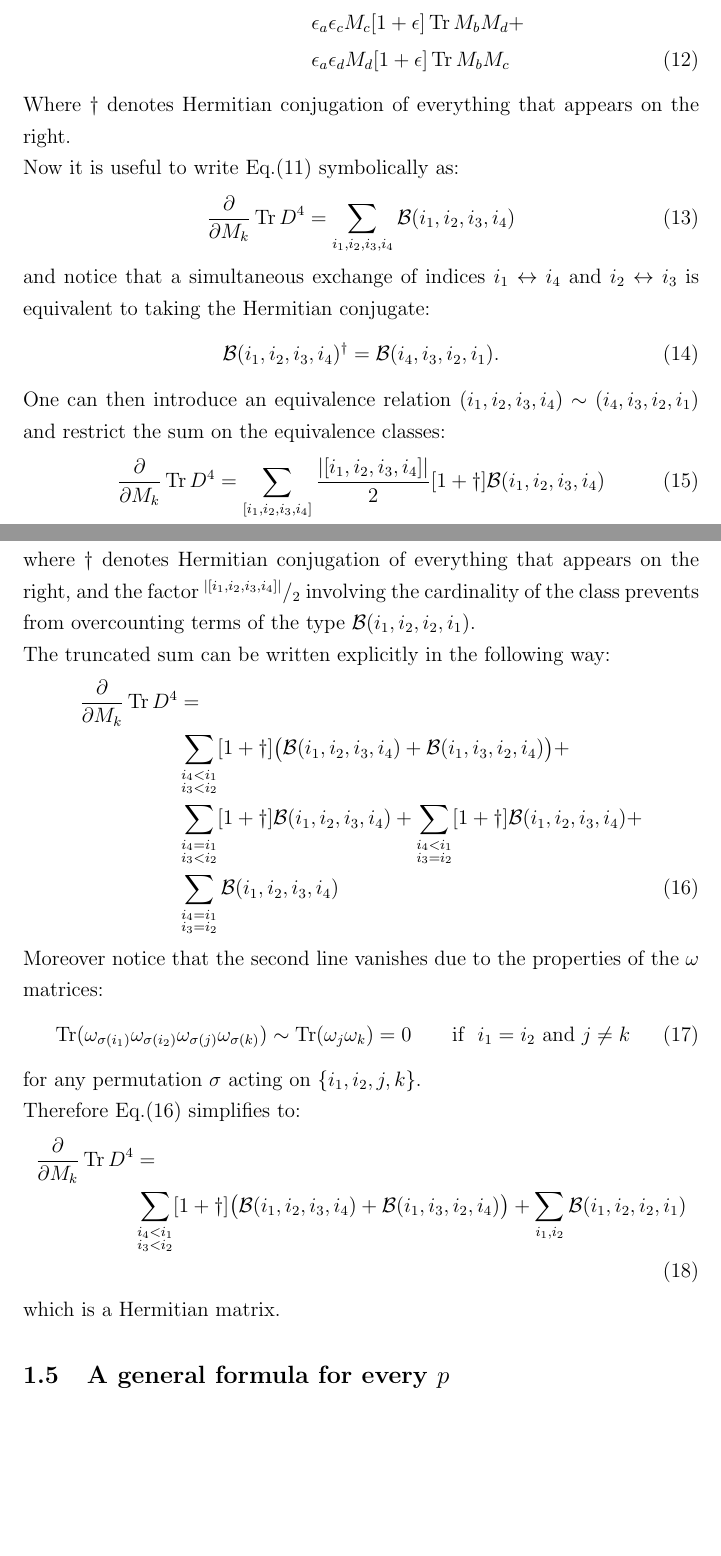
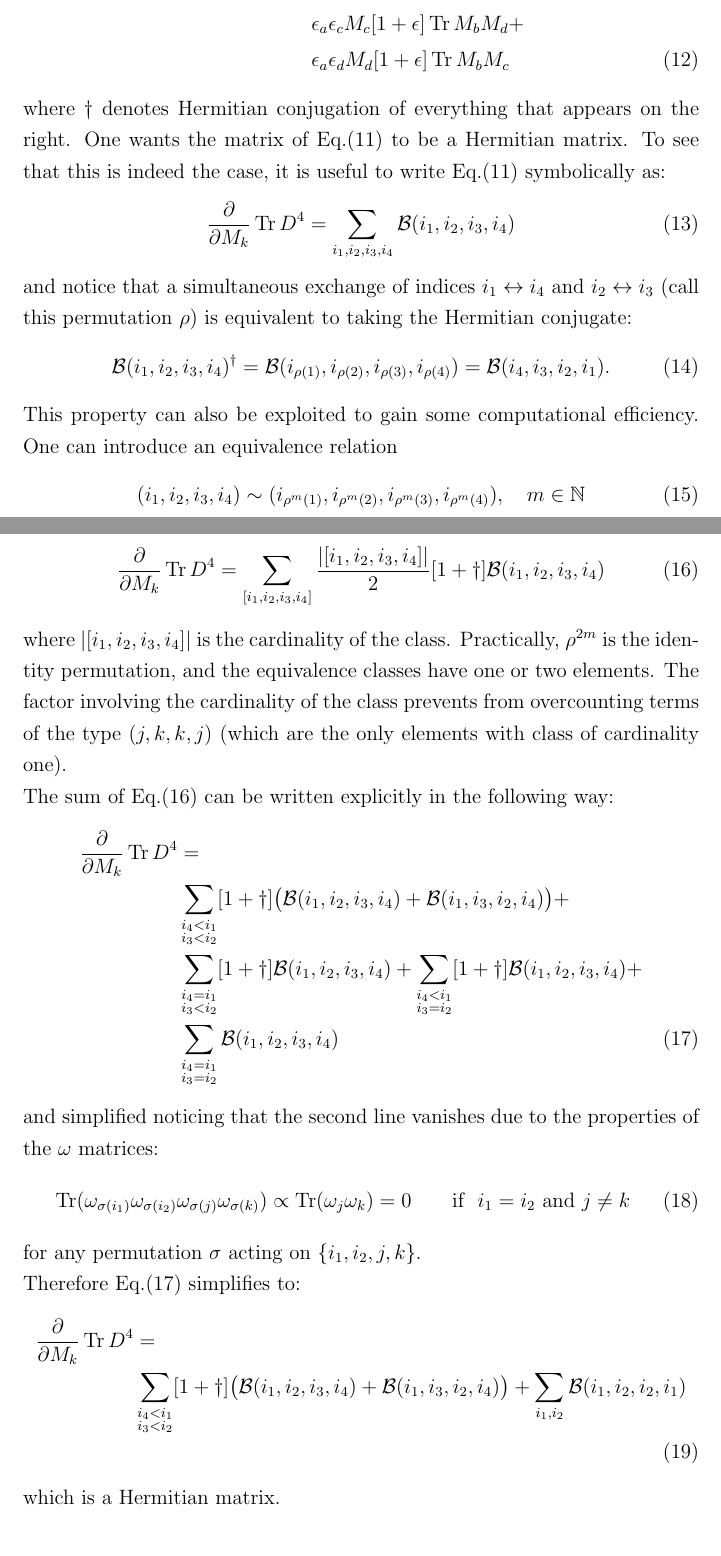
Before and after one commit to darcangelomauro/HMC_formulas, a LaTeX document (matrixderivatives.tex): two parts of pages 3 and 4 of 6, joined at a grey line, cut so that both start at the same text, the shorter picture padded with empty space. Compiled offline with pdfLaTeX.

Commit message:
equivalence relation fixed

```diff
--- a/matrixderivatives.tex
+++ b/matrixderivatives.tex
@@ -102,30 +102,33 @@ A(a,b,c,d) \equiv \ &n [1+\epsilon \ \dagger] M_b M_c M_d + \notag \\
 &\epsilon_a \epsilon_c M_c [1 + \epsilon] \Tr M_b M_d + \notag \\
 &\epsilon_a \epsilon_d M_d [1 + \epsilon] \Tr M_b M_c
 \end{align}
-Where $\dagger$ denotes Hermitian conjugation of everything that appears on the right. \newline
-Now it is useful to write Eq.(\ref{eq:derd4}) symbolically as:
+where $\dagger$ denotes Hermitian conjugation of everything that appears on the right. One wants the matrix of Eq.(\ref{eq:derd4}) to be a Hermitian matrix. To see that this is indeed the case, it is useful to write Eq.(\ref{eq:derd4}) symbolically as:
 \begin{equation}
 \frac{\partial}{\partial M_k} \Tr D^4 = \sum_{i_1, i_2, i_3, i_4} \mathcal{B}(i_1, i_2, i_3, i_4)
 \end{equation}
-and notice that a simultaneous exchange of indices $i_1 \leftrightarrow i_4$ and $i_2 \leftrightarrow i_3$ is equivalent to taking the Hermitian conjugate:
+and notice that a simultaneous exchange of indices $i_1 \leftrightarrow i_4$ and $i_2 \leftrightarrow i_3$ (call this permutation $\rho$) is equivalent to taking the Hermitian conjugate:
+\begin{equation}\label{eq:BBd}
+\mathcal{B}(i_1, i_2, i_3, i_4)^{\dagger} = \mathcal{B}(i_{\rho(1)}, i_{\rho(2)}, i_{\rho(3)}, i_{\rho(4)}) = \mathcal{B}(i_4, i_3, i_2, i_1).
+\end{equation}
+This property can also be exploited to gain some computational efficiency. One can introduce an equivalence relation
 \begin{equation}
-\mathcal{B}(i_1, i_2, i_3, i_4)^{\dagger} = \mathcal{B}(i_4, i_3, i_2, i_1).
+(i_1, i_2, i_3, i_4) \sim (i_{\rho^m(1)}, i_{\rho^m(2)}, i_{\rho^m(3)}, i_{\rho^m(4)}), \quad m \in \mathbb{N}
 \end{equation}
-One can then introduce an equivalence relation $(i_1, i_2, i_3, i_4) \sim (i_4, i_3, i_2, i_1)$ and restrict the sum on the equivalence classes:
-\begin{equation}
+and restrict the sum on the equivalence classes:
+\begin{equation}\label{eq:trunc}
 \frac{\partial}{\partial M_k} \Tr D^4 = \sum_{[i_1, i_2, i_3, i_4]} \frac{|[i_1, i_2, i_3, i_4]|}{2} [1+\dagger]\mathcal{B}(i_1, i_2, i_3, i_4)
 \end{equation}
-where $\dagger$ denotes Hermitian conjugation of everything that appears on the right, and the factor $^{|[i_1, i_2, i_3, i_4]|} / _2$ involving the cardinality of the class prevents from overcounting terms of the type $\mathcal{B}(i_1, i_2, i_2, i_1)$.\newline
-The truncated sum can be written explicitly in the following way:
+where $|[i_1, i_2, i_3, i_4]|$ is the cardinality of the class. Practically, $\rho^{2m}$ is the identity permutation, and the equivalence classes have one or two elements. The factor involving the cardinality of the class prevents from overcounting terms of the type $(j, k, k, j)$ (which are the only elements with class of cardinality one).\newline
+The sum of Eq.(\ref{eq:trunc}) can be written explicitly in the following way:
 \begin{align}\label{eq:almost}
 \frac{\partial}{\partial M_k} \Tr D^4 &= \notag \\
 &\sum_{\substack{i_4 < i_1 \\ i_3 < i_2}}[1+\dagger]\big(\mathcal{B}(i_1, i_2, i_3, i_4) + \mathcal{B}(i_1, i_3, i_2, i_4)\big) + \notag \\
 &\sum_{\substack{i_4 = i_1 \\ i_3 < i_2}}[1+\dagger]\mathcal{B}(i_1, i_2, i_3, i_4) + \sum_{\substack{i_4 < i_1 \\ i_3 = i_2}}[1+\dagger]\mathcal{B}(i_1, i_2, i_3, i_4) + \notag \\
 &\sum_{\substack{i_4 = i_1 \\ i_3 = i_2}}\mathcal{B}(i_1, i_2, i_3, i_4)
 \end{align}
-Moreover notice that the second line vanishes due to the properties of the $\omega$ matrices:
+and simplified noticing that the second line vanishes due to the properties of the $\omega$ matrices:
 \begin{equation}
-\Tr(\omega_{\sigma(i_1)} \omega_{\sigma(i_2)} \omega_{\sigma(j)} \omega_{\sigma(k)}) \sim \Tr(\omega_j \omega_k) = 0 \qquad \text{if} \ \ i_1 = i_2 \ \text{and} \ j \neq k
+\Tr(\omega_{\sigma(i_1)} \omega_{\sigma(i_2)} \omega_{\sigma(j)} \omega_{\sigma(k)}) \propto \Tr(\omega_j \omega_k) = 0 \qquad \text{if} \ \ i_1 = i_2 \ \text{and} \ j \neq k
 \end{equation}
 for any permutation $\sigma$ acting on $\{i_1, i_2, j, k\}$.\newline
 Therefore Eq.(\ref{eq:almost}) simplifies to:
```
Also changed, not shown: matrixderivatives.pdf, 3 other files.
